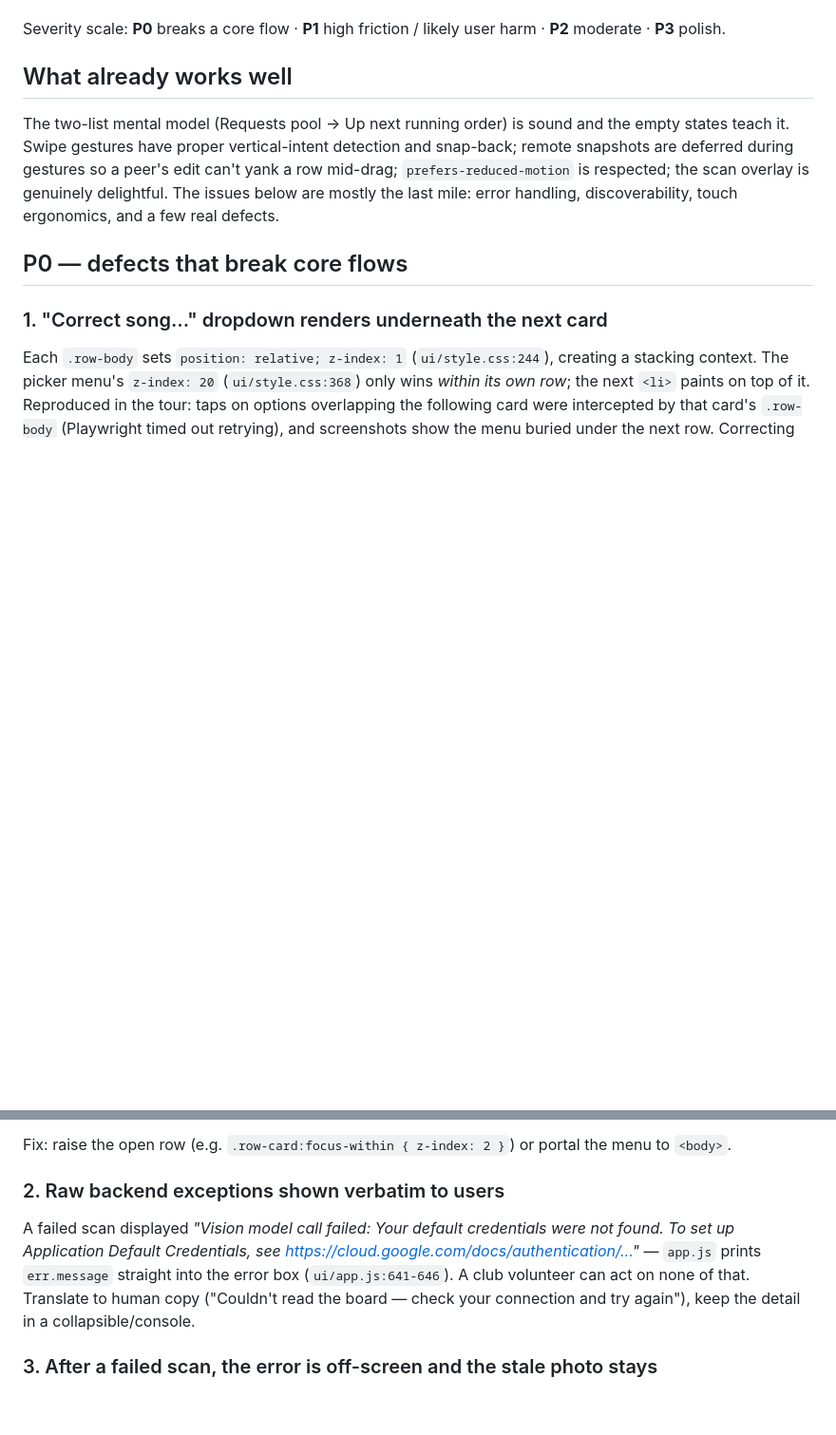
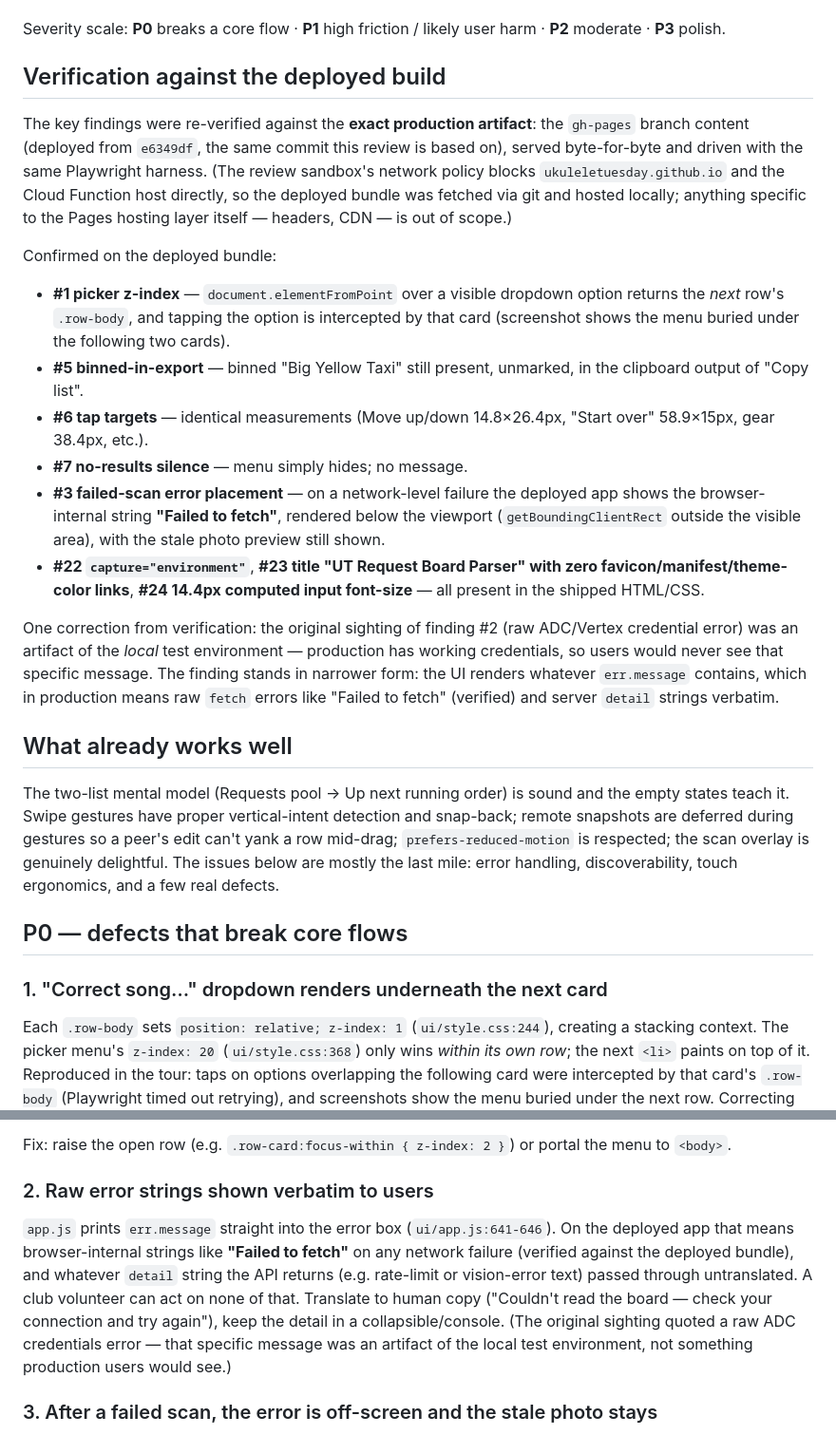
Before and after one commit to UkuleleTuesday/setlister, a Markdown page: docs/spikes/2026-07-15-ux-review.md, 2 parts joined by grey strips. Shown at 95% size. GitHub-like rendering; blank space fills up the shorter version.

Commit message:
Verify key UX findings against the deployed gh-pages bundle
Re-ran the Playwright checks against the exact deployed artifact
(gh-pages @ e6349df): confirms the picker z-index bug, binned-rows-in-
export, tap-target sizes, silent no-results search, off-screen scan
errors, and the branding/input-size issues. Narrows finding #2: the raw
ADC error was a local-environment artifact; production shows raw fetch/
API detail strings instead.

Co-Authored-By: Claude Fable 5 <noreply@anthropic.com>
Claude-Session: https://claude.ai/code/session_01SXrXEUAZuj9FdZJwQWym9j

```diff
--- a/docs/spikes/2026-07-15-ux-review.md
+++ b/docs/spikes/2026-07-15-ux-review.md
@@ -19,6 +19,42 @@
 
 Severity scale: **P0** breaks a core flow · **P1** high friction / likely user
 harm · **P2** moderate · **P3** polish.
+
+## Verification against the deployed build
+
+The key findings were re-verified against the **exact production artifact**:
+the `gh-pages` branch content (deployed from `e6349df`, the same commit this
+review is based on), served byte-for-byte and driven with the same Playwright
+harness. (The review sandbox's network policy blocks `ukuleletuesday.github.io`
+and the Cloud Function host directly, so the deployed bundle was fetched via
+git and hosted locally; anything specific to the Pages hosting layer itself —
+headers, CDN — is out of scope.)
+
+Confirmed on the deployed bundle:
+
+- **#1 picker z-index** — `document.elementFromPoint` over a visible dropdown
+  option returns the *next* row's `.row-body`, and tapping the option is
+  intercepted by that card (screenshot shows the menu buried under the
+  following two cards).
+- **#5 binned-in-export** — binned "Big Yellow Taxi" still present, unmarked,
+  in the clipboard output of "Copy list".
+- **#6 tap targets** — identical measurements (Move up/down 14.8×26.4px,
+  "Start over" 58.9×15px, gear 38.4px, etc.).
+- **#7 no-results silence** — menu simply hides; no message.
+- **#3 failed-scan error placement** — on a network-level failure the deployed
+  app shows the browser-internal string **"Failed to fetch"**, rendered below
+  the viewport (`getBoundingClientRect` outside the visible area), with the
+  stale photo preview still shown.
+- **#22 `capture="environment"`**, **#23 title "UT Request Board Parser" with
+  zero favicon/manifest/theme-color links**, **#24 14.4px computed input
+  font-size** — all present in the shipped HTML/CSS.
+
+One correction from verification: the original sighting of finding #2 (raw
+ADC/Vertex credential error) was an artifact of the *local* test environment —
+production has working credentials, so users would never see that specific
+message. The finding stands in narrower form: the UI renders whatever
+`err.message` contains, which in production means raw `fetch` errors like
+"Failed to fetch" (verified) and server `detail` strings verbatim.
 
 ## What already works well
 
@@ -46,15 +82,18 @@ core recovery flow.
 Fix: raise the open row (e.g. `.row-card:focus-within { z-index: 2 }`) or
 portal the menu to `<body>`.
 
-### 2. Raw backend exceptions shown verbatim to users
+### 2. Raw error strings shown verbatim to users
 
-A failed scan displayed *"Vision model call failed: Your default credentials
-were not found. To set up Application Default Credentials, see
-https://cloud.google.com/docs/authentication/…"* — `app.js` prints
-`err.message` straight into the error box (`ui/app.js:641-646`). A club
-volunteer can act on none of that. Translate to human copy ("Couldn't read the
-board — check your connection and try again"), keep the detail in a
-collapsible/console.
+`app.js` prints `err.message` straight into the error box
+(`ui/app.js:641-646`). On the deployed app that means browser-internal
+strings like **"Failed to fetch"** on any network failure (verified against
+the deployed bundle), and whatever `detail` string the API returns (e.g.
+rate-limit or vision-error text) passed through untranslated. A club volunteer
+can act on none of that. Translate to human copy ("Couldn't read the board —
+check your connection and try again"), keep the detail in a
+collapsible/console. (The original sighting quoted a raw ADC credentials
+error — that specific message was an artifact of the local test environment,
+not something production users would see.)
 
 ### 3. After a failed scan, the error is off-screen and the stale photo stays
 
```
